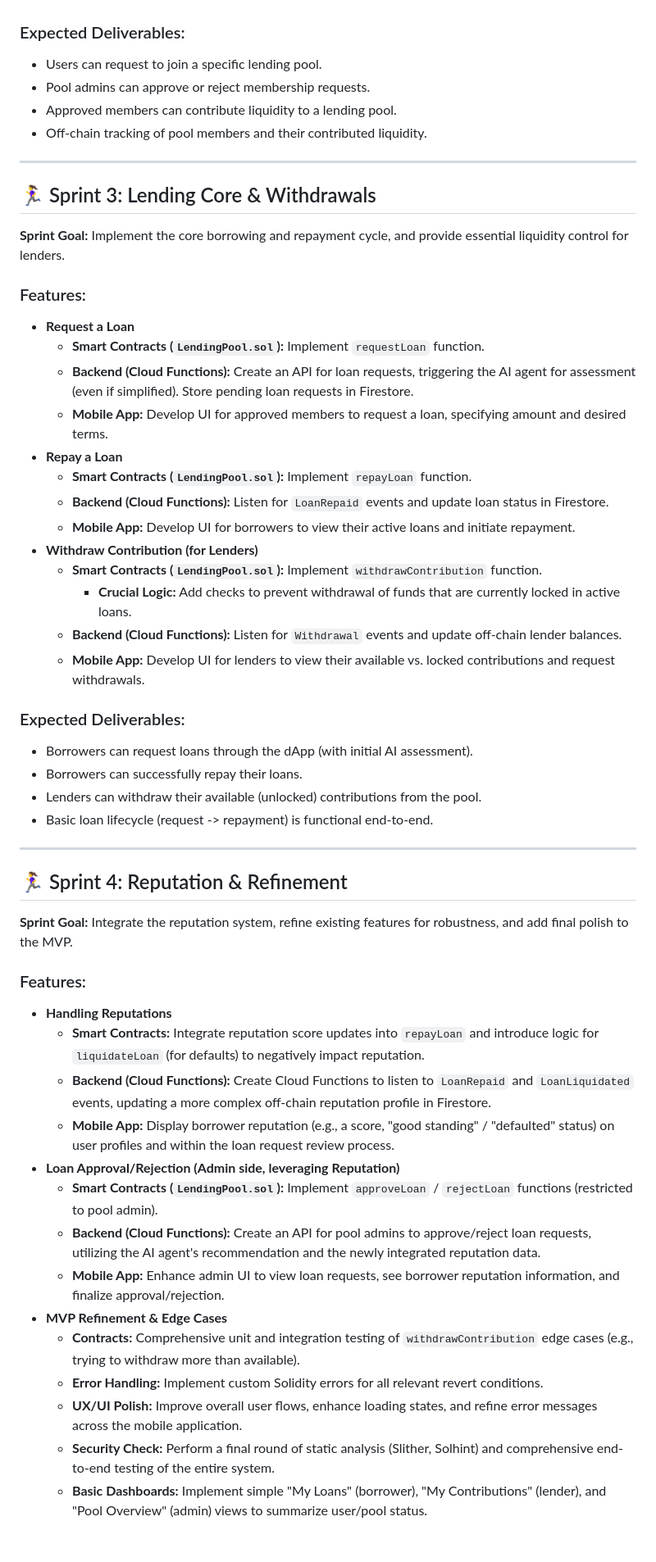
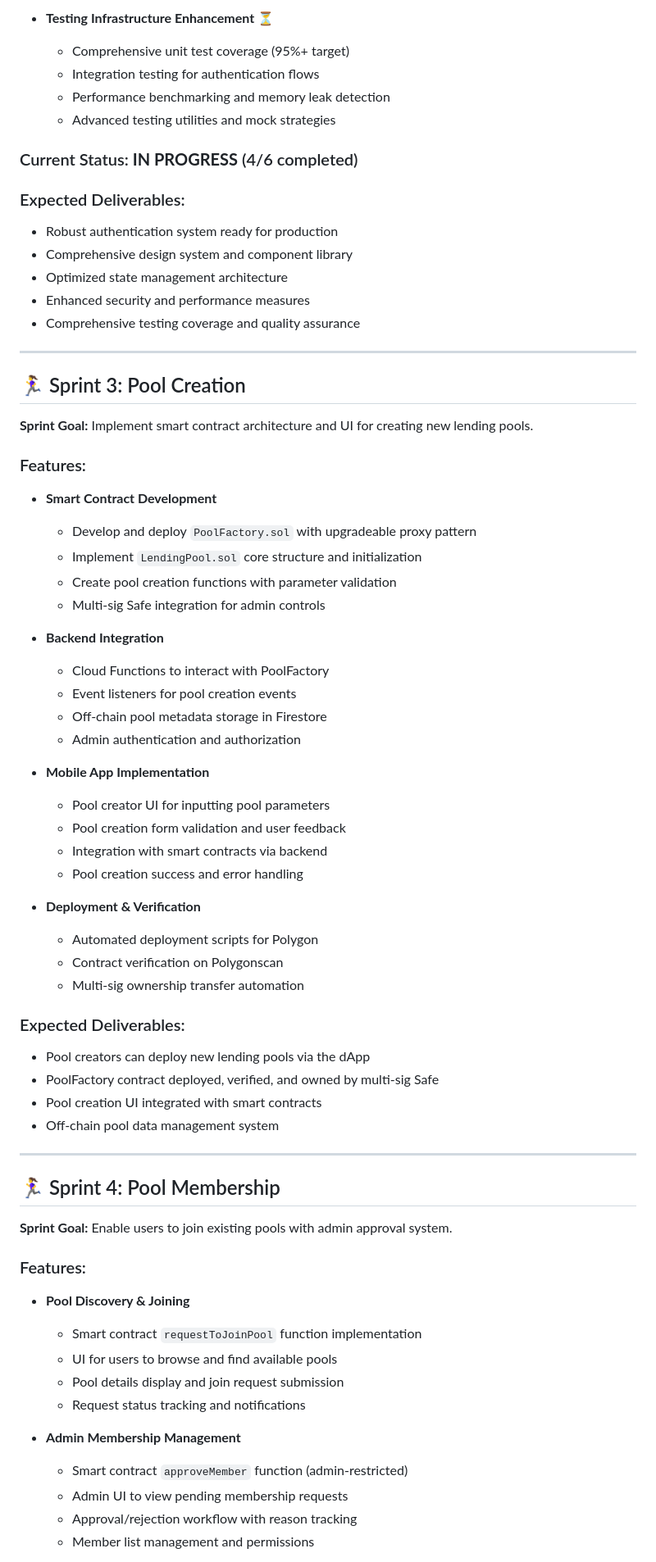
Before and after one commit to rafamiziara/superpool, a Markdown page: docs/SPRINT_PLAN.md, the part around one of its changes. Shown at 82% size. GitHub-like rendering; blank space fills up the shorter version.

```diff
--- a/docs/SPRINT_PLAN.md
+++ b/docs/SPRINT_PLAN.md
@@ -56,59 +73,79 @@ To build a functional micro-lending decentralized application on Polygon Amoy wh
+- **Testing Infrastructure Enhancement** ⏳
+  - Comprehensive unit test coverage (95%+ target)
+  - Integration testing for authentication flows
+  - Performance benchmarking and memory leak detection
+  - Advanced testing utilities and mock strategies
+
+### Current Status: **IN PROGRESS** (4/6 completed)
 
 ### Expected Deliverables:
 
-- Users can request to join a specific lending pool.
-- Pool admins can approve or reject membership requests.
-- Approved members can contribute liquidity to a lending pool.
-- Off-chain tracking of pool members and their contributed liquidity.
+- Robust authentication system ready for production
+- Comprehensive design system and component library
+- Optimized state management architecture
+- Enhanced security and performance measures
+- Comprehensive testing coverage and quality assurance
 
 ---
 
-## 🏃‍♀️ Sprint 3: Lending Core & Withdrawals
+## 🏃‍♀️ Sprint 3: Pool Creation
 
-**Sprint Goal:** Implement the core borrowing and repayment cycle, and provide essential liquidity control for lenders.
+**Sprint Goal:** Implement smart contract architecture and UI for creating new lending pools.
 
 ### Features:
 
-- **Request a Loan**
-  - **Smart Contracts (`LendingPool.sol`):** Implement `requestLoan` function.
-  - **Backend (Cloud Functions):** Create an API for loan requests, triggering the AI agent for assessment (even if simplified). Store pending loan requests in Firestore.
-  - **Mobile App:** Develop UI for approved members to request a loan, specifying amount and desired terms.
-- **Repay a Loan**
-  - **Smart Contracts (`LendingPool.sol`):** Implement `repayLoan` function.
-  - **Backend (Cloud Functions):** Listen for `LoanRepaid` events and update loan status in Firestore.
-  - **Mobile App:** Develop UI for borrowers to view their active loans and initiate repayment.
-- **Withdraw Contribution (for Lenders)**
-  - **Smart Contracts (`LendingPool.sol`):** Implement `withdrawContribution` function.
-    - **Crucial Logic:** Add checks to prevent withdrawal of funds that are currently locked in active loans.
-  - **Backend (Cloud Functions):** Listen for `Withdrawal` events and update off-chain lender balances.
-  - **Mobile App:** Develop UI for lenders to view their available vs. locked contributions and request withdrawals.
+- **Smart Contract Development**
+
+  - Develop and deploy `PoolFactory.sol` with upgradeable proxy pattern
+  - Implement `LendingPool.sol` core structure and initialization
+  - Create pool creation functions with parameter validation
+  - Multi-sig Safe integration for admin controls
+
+- **Backend Integration**
+
+  - Cloud Functions to interact with PoolFactory
+  - Event listeners for pool creation events
+  - Off-chain pool metadata storage in Firestore
+  - Admin authentication and authorization
+
+- **Mobile App Implementation**
+
+  - Pool creator UI for inputting pool parameters
+  - Pool creation form validation and user feedback
+  - Integration with smart contracts via backend
+  - Pool creation success and error handling
+
+- **Deployment & Verification**
+  - Automated deployment scripts for Polygon
+  - Contract verification on Polygonscan
+  - Multi-sig ownership transfer automation
 
 ### Expected Deliverables:
 
-- Borrowers can request loans through the dApp (with initial AI assessment).
-- Borrowers can successfully repay their loans.
-- Lenders can withdraw their available (unlocked) contributions from the pool.
-- Basic loan lifecycle (request -> repayment) is functional end-to-end.
+- Pool creators can deploy new lending pools via the dApp
+- PoolFactory contract deployed, verified, and owned by multi-sig Safe
+- Pool creation UI integrated with smart contracts
+- Off-chain pool data management system
 
 ---
 
-## 🏃‍♀️ Sprint 4: Reputation & Refinement
+## 🏃‍♀️ Sprint 4: Pool Membership
 
-**Sprint Goal:** Integrate the reputation system, refine existing features for robustness, and add final polish to the MVP.
+**Sprint Goal:** Enable users to join existing pools with admin approval system.
 
 ### Features:
 
-- **Handling Reputations**
-  - **Smart Contracts:** Integrate reputation score updates into `repayLoan` and introduce logic for `liquidateLoan` (for defaults) to negatively impact reputation.
-  - **Backend (Cloud Functions):** Create Cloud Functions to listen to `LoanRepaid` and `LoanLiquidated` events, updating a more complex off-chain reputation profile in Firestore.
-  - **Mobile App:** Display borrower reputation (e.g., a score, "good standing" / "defaulted" status) on user profiles and within the loan request review process.
-- **Loan Approval/Rejection (Admin side, leveraging Reputation)**
-  - **Smart Contracts (`LendingPool.sol`):** Implement `approveLoan` / `rejectLoan` functions (restricted to pool admin).
-  - **Backend (Cloud Functions):** Create an API for pool admins to approve/reject loan requests, utilizing the AI agent's recommendation and the newly integrated reputation data.
-  - **Mobile App:** Enhance admin UI to view loan requests, see borrower reputation information, and finalize approval/rejection.
-- **MVP Refinement & Edge Cases**
-  - **Contracts:** Comprehensive unit and integration testing of `withdrawContribution` edge cases (e.g., trying to withdraw more than available).
-  - **Error Handling:** Implement custom Solidity errors for all relevant revert conditions.
-  - **UX/UI Polish:** Improve overall user flows, enhance loading states, and refine error messages across the mobile application.
-  - **Security Check:** Perform a final round of static analysis (Slither, Solhint) and comprehensive end-to-end testing of the entire system.
-  - **Basic Dashboards:** Implement simple "My Loans" (borrower), "My Contributions" (lender), and "Pool Overview" (admin) views to summarize user/pool status.
+- **Pool Discovery & Joining**
+
+  - Smart contract `requestToJoinPool` function implementation
+  - UI for users to browse and find available pools
+  - Pool details display and join request submission
+  - Request status tracking and notifications
+
+- **Admin Membership Management**
+
+  - Smart contract `approveMember` function (admin-restricted)
+  - Admin UI to view pending membership requests
+  - Approval/rejection workflow with reason tracking
+  - Member list management and permissions
+
```
Also changed, not shown: other parts of docs/SPRINT_PLAN.md (+271 -39 lines), docs/SPRINT_1_IMPLEMENTATION.md (deleted, +0 -214 lines).
